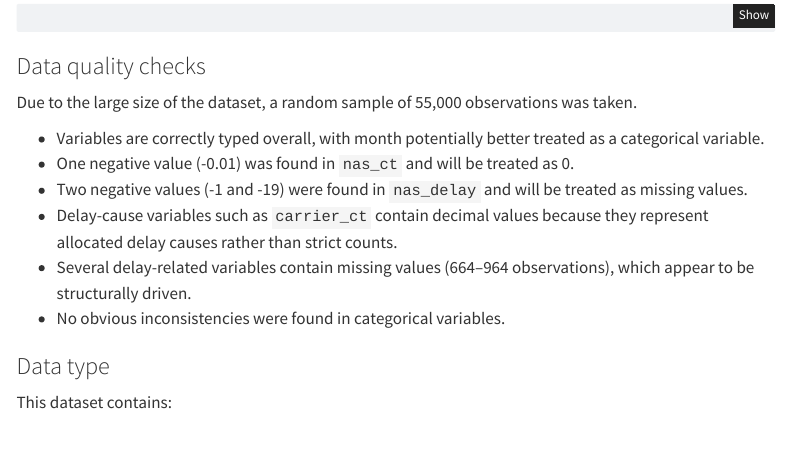
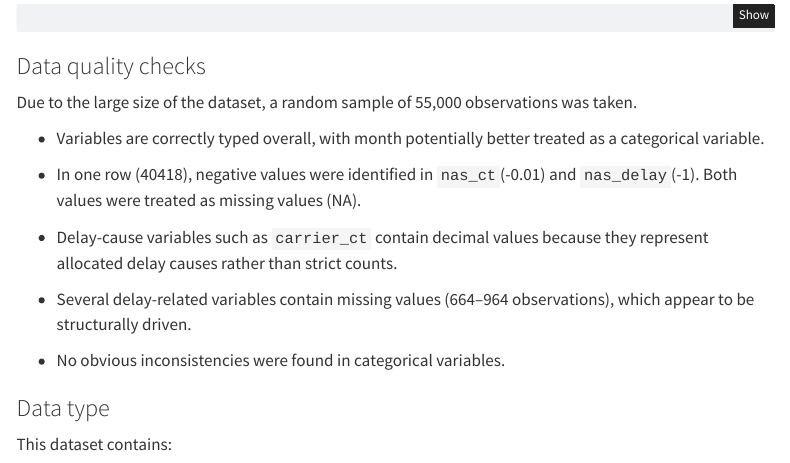
Before and after one commit to mrp8e/statprog2-project, a Quarto document (proposal.qmd): the page in a window 1100 px wide, from 3360 px down. Rendered offline with R 4.5, knitr and Pandoc in place of Quarto, with nearby package versions; some code elsewhere in the file could not run offline; menus at the side of the page are left out.

Commit message:
Refine data cleaning after sampling

```diff
--- a/proposal.qmd
+++ b/proposal.qmd
@@ -151,10 +151,9 @@ observations was taken.
 
 - Variables are correctly typed overall, with month potentially better
   treated as a categorical variable.
-- One negative value (-0.01) was found in `nas_ct` and will be treated
-  as 0.
-- Two negative values (-1 and -19) were found in `nas_delay` and will be
-  treated as missing values.
+
+- In one row (40418), negative values were identified in `nas_ct`(-0.01) and `nas_delay`(-1).
+  Both values were treated as missing values (NA).
 - Delay-cause variables such as `carrier_ct` contain decimal values
   because they represent allocated delay causes rather than strict
   counts.
```
Also changed, not shown: code/02_clean.R (+1 -1 lines).
